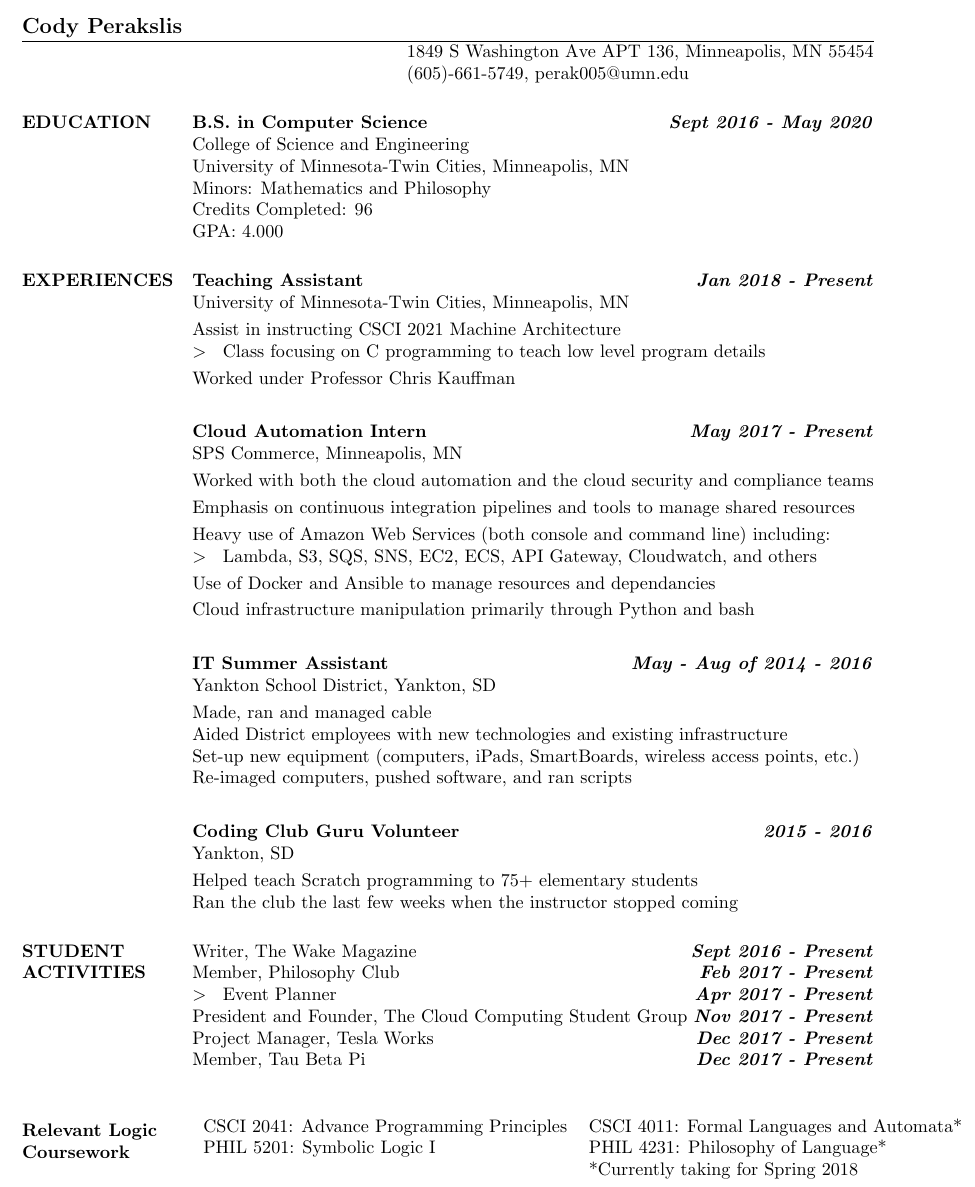
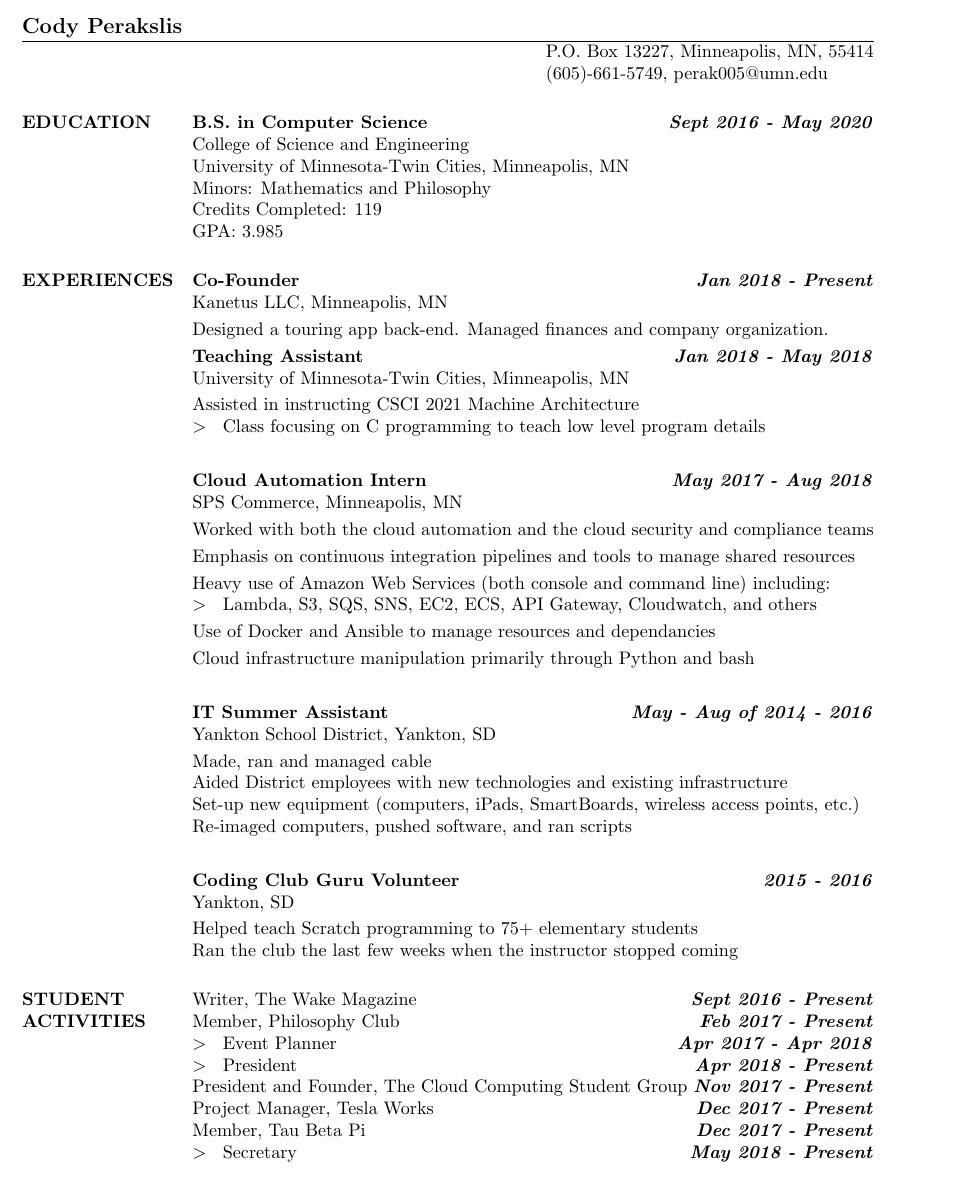
Before and after one commit to CodyPerakslis/resume, a LaTeX CV (resume.ltx): part of the page, cut so that both start at the same text. Compiled offline with pdfLaTeX.

Commit message:
basic job info and grades up to date

```diff
--- a/resume.ltx
+++ b/resume.ltx
@@ -10,7 +10,7 @@
 
 \begin{document}
 \name{Cody Perakslis}
-\address{1849 S Washington Ave APT 136, Minneapolis, MN 55454}
+\address{P.O. Box 13227, Minneapolis, MN, 55414}
 \address{(605)-661-5749\\perak005@umn.edu}
 \begin{resume}
 \section{EDUCATION}
@@ -18,15 +18,17 @@
 College of Science and Engineering\\
 University of Minnesota-Twin Cities, Minneapolis, MN\\
 Minors: Mathematics and Philosophy\\
-Credits Completed: 96\\
-GPA: 4.000
+Credits Completed: 119\\
+GPA: 3.985
 \section{EXPERIENCES}
-\activity{Teaching Assistant}{Jan 2018 - Present}
+\activity{Co-Founder}{Jan 2018 - Present}
+Kanetus LLC, Minneapolis, MN\as
+Designed a touring app back-end. Managed finances and company organization.\as
+\activity{Teaching Assistant}{Jan 2018 - May 2018}
 University of Minnesota-Twin Cities, Minneapolis, MN\as
-Assist in instructing CSCI 2021 Machine Architecture\\
-\atab Class focusing on C programming to teach low level program details\as
-Worked under Professor Chris Kauffman \as\as
-\activity{Cloud Automation Intern}{May 2017 - Present}
+Assisted in instructing CSCI 2021 Machine Architecture\\
+\atab Class focusing on C programming to teach low level program details\as\as
+\activity{Cloud Automation Intern}{May 2017 - Aug 2018}
 SPS Commerce, Minneapolis, MN\as
 Worked with both the cloud automation and the cloud security and compliance teams\as
 Emphasis on continuous integration pipelines and tools to manage shared resources\as
@@ -47,15 +49,11 @@ Ran the club the last few weeks when the instructor stopped coming
 \section{STUDENT ACTIVITIES}
 Writer, The Wake Magazine\when{Sept 2016 - Present}
 Member, Philosophy Club\when{Feb 2017 - Present}
-\atab Event Planner \when{Apr 2017 - Present}
+\atab Event Planner \when{Apr 2017 - Apr 2018}
+\atab President \when{Apr 2018 - Present}
 President and Founder, The Cloud Computing Student Group \when{Nov 2017 - Present}
 Project Manager, Tesla Works \when{Dec 2017 - Present}
 Member, Tau Beta Pi \when{Dec 2017 - Present}
-\section{Relevant Logic Coursework}
-\begin{tabular}{ l l }
-CSCI 2041: Advance Programming Principles & CSCI 4011: Formal Languages and Automata*\\
-PHIL 5201: Symbolic Logic I & PHIL 4231: Philosophy of Language*\\
-&  *Currently taking for Spring 2018\\
-\end{tabular}
+\atab Secretary \when{May 2018 - Present}
 \end{resume}
 \end{document}
```
Also changed, not shown: SSR_TSRPT.pdf (added), resume.pdf, 2 other files.
